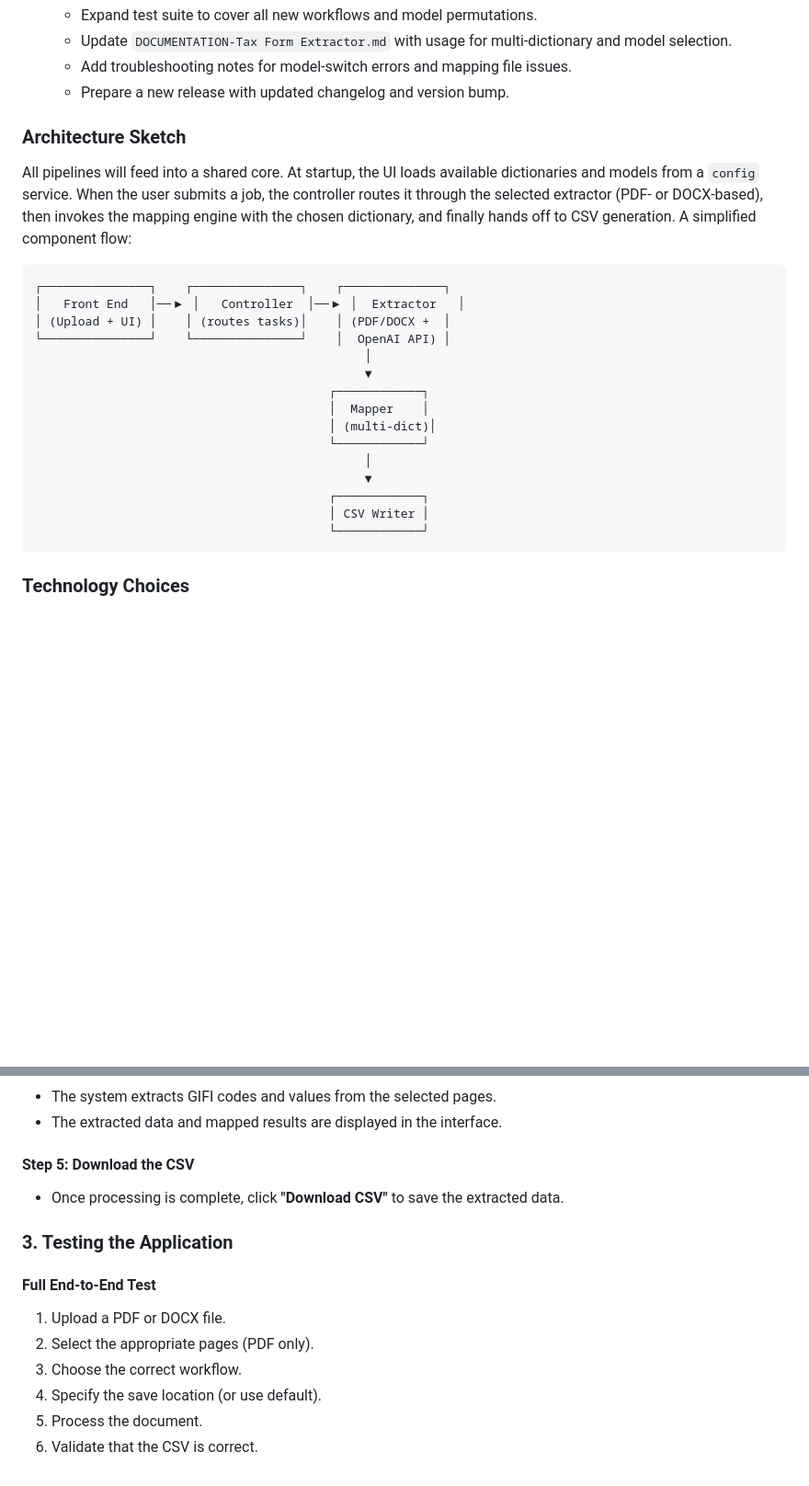
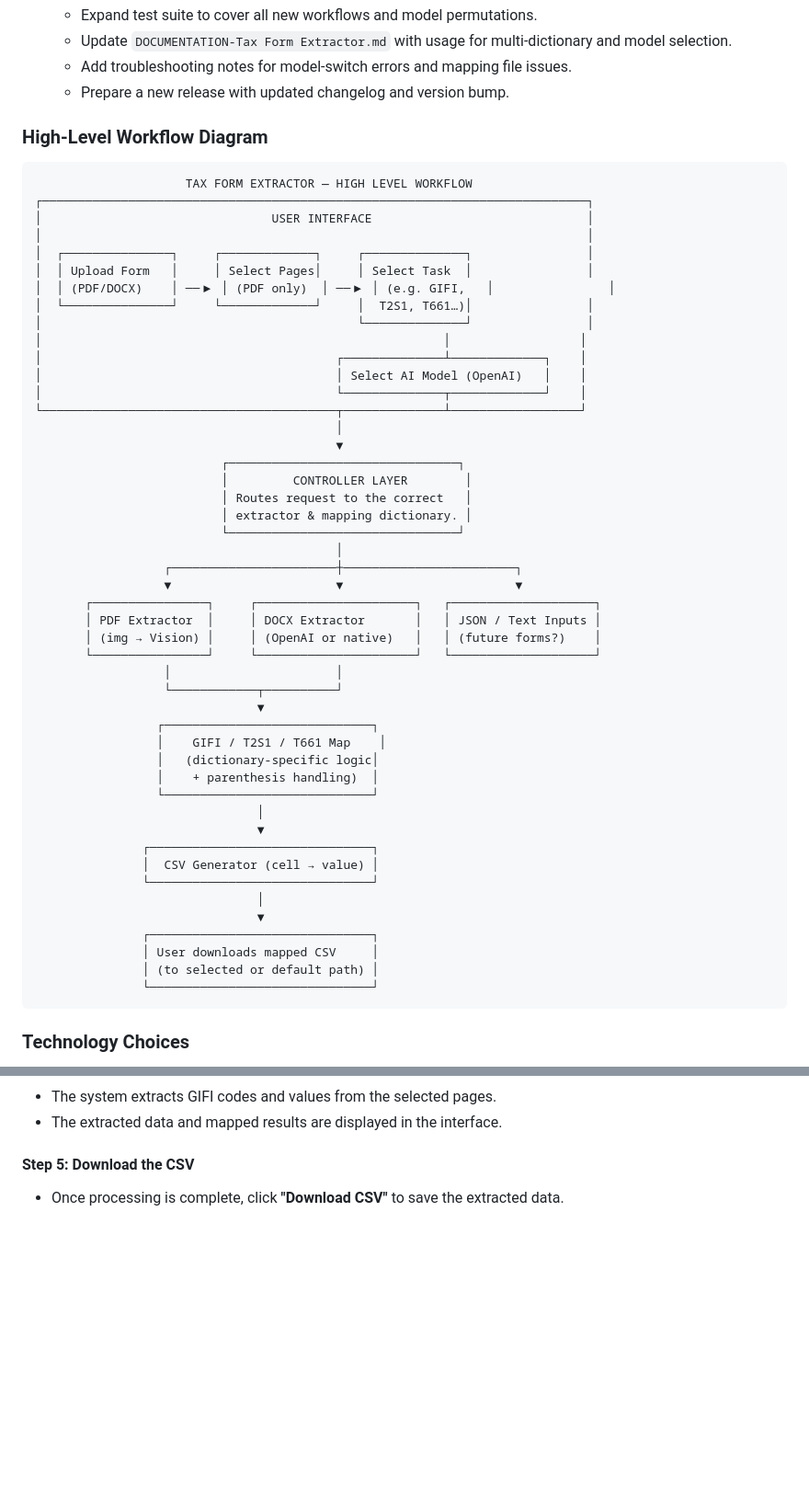
Before and after one commit to Dukes0O/tax-form-extractor, a Markdown page: DOCUMENTATION - Tax Form Extractor.md, 2 parts joined by grey strips. Shown at 92% size. Drawn GitHub-style; blank space fills up the shorter version.

Commit message:
Update documentation: new workflow diagram, milestone summary, and technology choices

````diff
--- a/DOCUMENTATION - Tax Form Extractor.md
+++ b/DOCUMENTATION - Tax Form Extractor.md
@@ -81,25 +81,56 @@ This initiative will evolve the existing single‑dictionary extractor (currentl
   - Add troubleshooting notes for model‑switch errors and mapping file issues.
   - Prepare a new release with updated changelog and version bump.
 
-### **Architecture Sketch**
-All pipelines will feed into a shared core. At startup, the UI loads available dictionaries and models from a `config` service. When the user submits a job, the controller routes it through the selected extractor (PDF‑ or DOCX‑based), then invokes the mapping engine with the chosen dictionary, and finally hands off to CSV generation. A simplified component flow:
+### **High-Level Workflow Diagram**
 
 ```
-┌───────────────┐    ┌───────────────┐    ┌──────────────┐
-│   Front End   │──▶ │   Controller  │──▶ │  Extractor   │
-│ (Upload + UI) │    │ (routes tasks)│    │ (PDF/DOCX +  │
-└───────────────┘    └───────────────┘    │  OpenAI API) │
-                                              │
-                                              ▼
-                                         ┌────────────┐
-                                         │  Mapper    │
-                                         │ (multi‑dict)│
-                                         └────────────┘
-                                              │
-                                              ▼
-                                         ┌────────────┐
-                                         │ CSV Writer │
-                                         └────────────┘
+                     TAX FORM EXTRACTOR — HIGH LEVEL WORKFLOW
+┌────────────────────────────────────────────────────────────────────────────┐
+│                                USER INTERFACE                              │
+│                                                                            │
+│  ┌───────────────┐     ┌─────────────┐     ┌──────────────┐                │
+│  │ Upload Form   │     │ Select Pages│     │ Select Task  │                │
+│  │ (PDF/DOCX)    │ ──▶ │ (PDF only)  │ ──▶ │ (e.g. GIFI,   │                │
+│  └───────────────┘     └─────────────┘     │  T2S1, T661…)│                │
+│                                            └──────────────┘                │
+│                                                        │                  │
+│                                         ┌──────────────┴─────────────┐    │
+│                                         │ Select AI Model (OpenAI)   │    │
+│                                         └──────────────┬─────────────┘    │
+└─────────────────────────────────────────┬──────────────┴──────────────────┘
+                                          │
+                                          ▼
+                          ┌────────────────────────────────┐
+                          │         CONTROLLER LAYER        │
+                          │ Routes request to the correct   │
+                          │ extractor & mapping dictionary. │
+                          └────────────────────────────────┘
+                                          │
+                  ┌───────────────────────┼────────────────────────┐
+                  ▼                       ▼                        ▼
+       ┌────────────────┐     ┌──────────────────────┐   ┌────────────────────┐
+       │ PDF Extractor  │     │ DOCX Extractor       │   │ JSON / Text Inputs │
+       │ (img → Vision) │     │ (OpenAI or native)   │   │ (future forms?)    │
+       └────────────────┘     └──────────────────────┘   └────────────────────┘
+                  │                       │
+                  └────────────┬──────────┘
+                               ▼
+                 ┌─────────────────────────────┐
+                 │    GIFI / T2S1 / T661 Map    │
+                 │   (dictionary-specific logic│
+                 │    + parenthesis handling)  │
+                 └─────────────────────────────┘
+                               │
+                               ▼
+               ┌───────────────────────────────┐
+               │  CSV Generator (cell → value) │
+               └───────────────────────────────┘
+                               │
+                               ▼
+               ┌───────────────────────────────┐
+               │ User downloads mapped CSV     │
+               │ (to selected or default path) │
+               └───────────────────────────────┘
 ```
 
 ### **Technology Choices**
@@ -315,12 +369,3 @@ By default, the application will start on **http://localhost:5000**.
 
 #### **Step 5: Download the CSV**
 - Once processing is complete, click **"Download CSV"** to save the extracted data.
-
-### **3. Testing the Application**
-#### **Full End-to-End Test**
-1. Upload a PDF or DOCX file.
-2. Select the appropriate pages (PDF only).
-3. Choose the correct workflow.
-4. Specify the save location (or use default).
-5. Process the document.
-6. Validate that the CSV is correct.
````
Also changed, not shown: other parts of DOCUMENTATION - Tax Form Extractor.md (+23 -0 lines).
